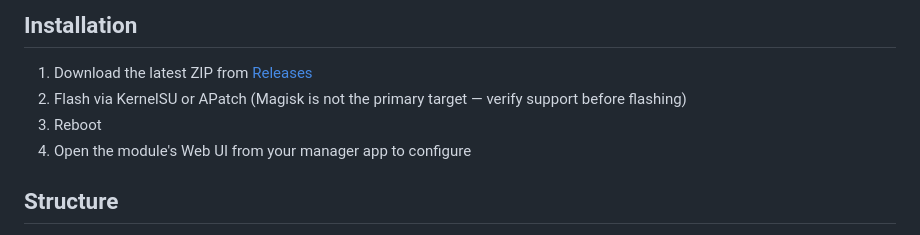
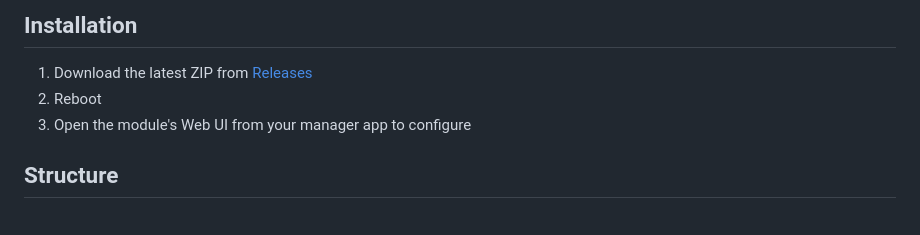
Before and after one commit to WajahatNaeem056/JerryManager, a Markdown page: README.md, the part around the change. Drawn GitHub-style.

Commit message:
Revise installation steps in README
Updated installation instructions by removing the flashing step and adjusting the order of reboot and configuration.

```diff
--- a/README.md
+++ b/README.md
@@ -40,9 +40,8 @@ Built for users who need a practical, centralized solution for **Root Hiding, Pl
 ## Installation
 
 1. Download the latest ZIP from [Releases](https://github.com/WajahatNaeem056/JerryManager/releases)
-2. Flash via KernelSU or APatch (Magisk is not the primary target — verify support before flashing)
-3. Reboot
-4. Open the module's Web UI from your manager app to configure
+2. Reboot
+3. Open the module's Web UI from your manager app to configure
 
 ## Structure
 
```
